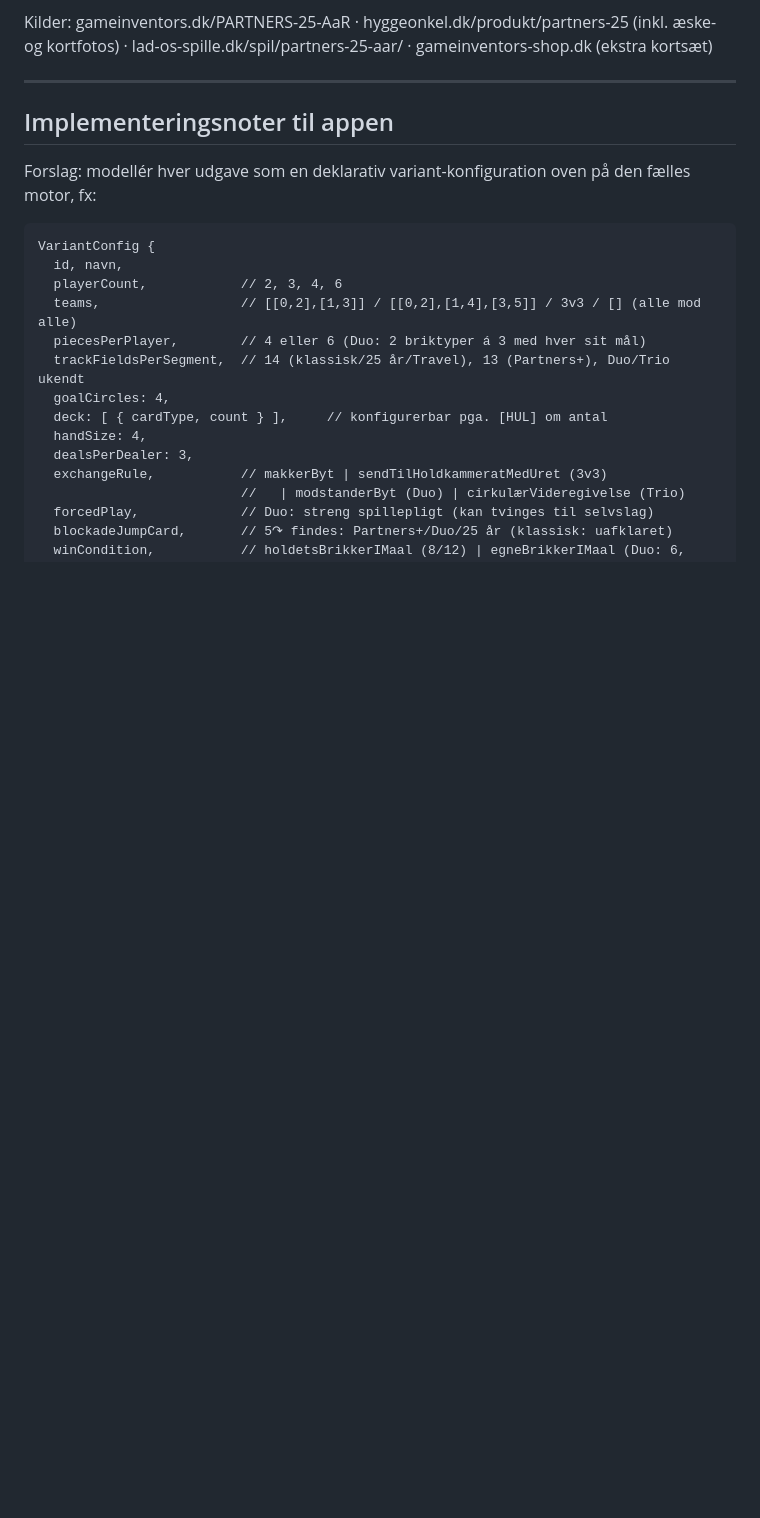
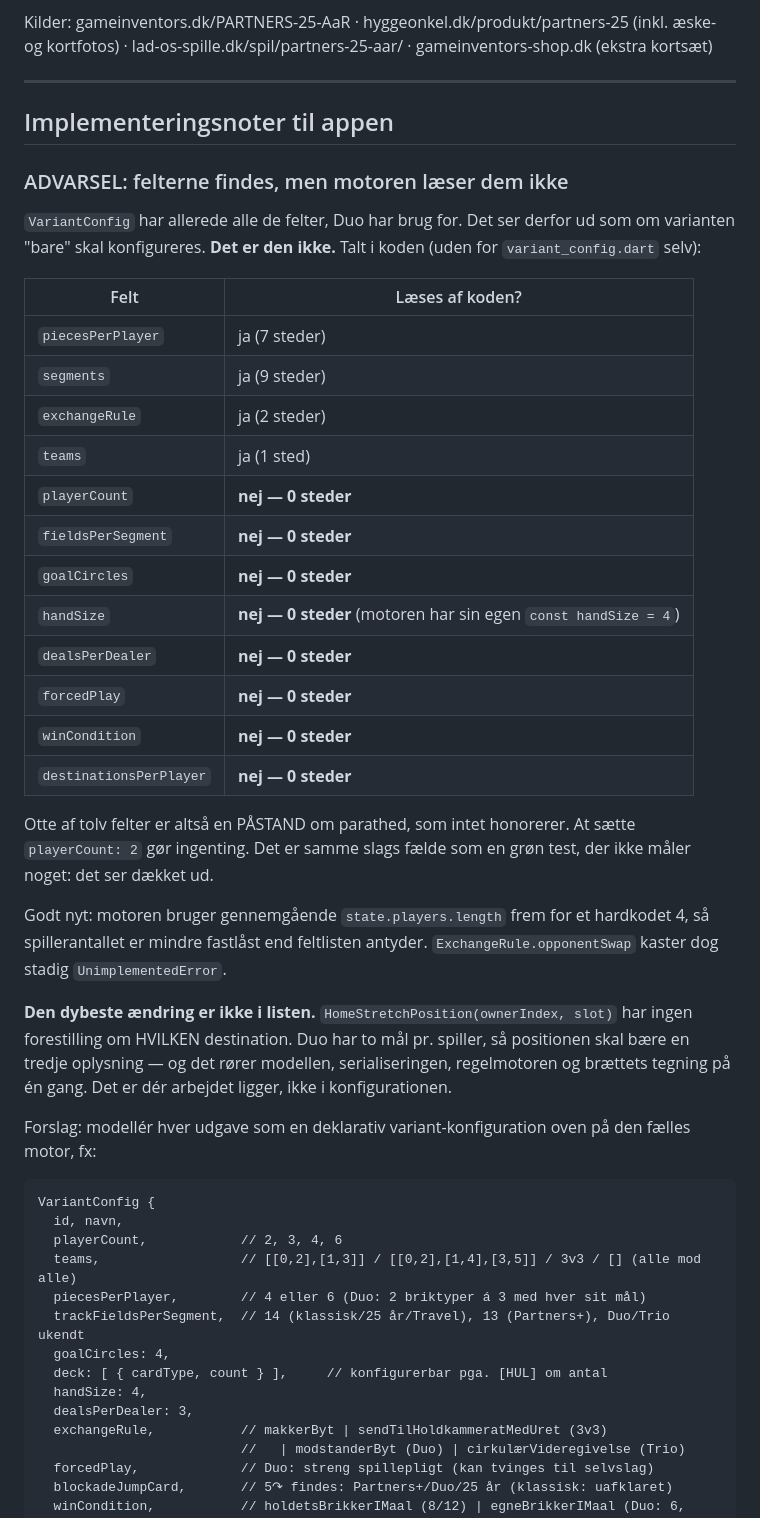
Before and after one commit to cvejleaa/Partners, a Markdown page: docs/partners-varianter.md, the part around one of its changes. Rendered like a GitHub page; blank space fills up the shorter version.

```diff
--- a/docs/partners-varianter.md
+++ b/docs/partners-varianter.md
@@ -375,6 +398,41 @@ gameinventors-shop.dk (ekstra kortsæt)
 
 ## Implementeringsnoter til appen
 
+### ADVARSEL: felterne findes, men motoren læser dem ikke
+
+`VariantConfig` har allerede alle de felter, Duo har brug for. Det ser derfor
+ud som om varianten "bare" skal konfigureres. **Det er den ikke.** Talt i
+koden (uden for `variant_config.dart` selv):
+
+| Felt | Læses af koden? |
+|---|---|
+| `piecesPerPlayer` | ja (7 steder) |
+| `segments` | ja (9 steder) |
+| `exchangeRule` | ja (2 steder) |
+| `teams` | ja (1 sted) |
+| `playerCount` | **nej — 0 steder** |
+| `fieldsPerSegment` | **nej — 0 steder** |
+| `goalCircles` | **nej — 0 steder** |
+| `handSize` | **nej — 0 steder** (motoren har sin egen `const handSize = 4`) |
+| `dealsPerDealer` | **nej — 0 steder** |
+| `forcedPlay` | **nej — 0 steder** |
+| `winCondition` | **nej — 0 steder** |
+| `destinationsPerPlayer` | **nej — 0 steder** |
+
+Otte af tolv felter er altså en PÅSTAND om parathed, som intet honorerer. At
+sætte `playerCount: 2` gør ingenting. Det er samme slags fælde som en grøn
+test, der ikke måler noget: det ser dækket ud.
+
+Godt nyt: motoren bruger gennemgående `state.players.length` frem for et
+hardkodet 4, så spillerantallet er mindre fastlåst end feltlisten antyder.
+`ExchangeRule.opponentSwap` kaster dog stadig `UnimplementedError`.
+
+**Den dybeste ændring er ikke i listen.** `HomeStretchPosition(ownerIndex,
+slot)` har ingen forestilling om HVILKEN destination. Duo har to mål pr.
+spiller, så positionen skal bære en tredje oplysning — og det rører modellen,
+serialiseringen, regelmotoren og brættets tegning på én gang. Det er dér
+arbejdet ligger, ikke i konfigurationen.
+
 Forslag: modellér hver udgave som en deklarativ variant-konfiguration oven på
 den fælles motor, fx:
 
```
Also changed, not shown: other parts of docs/partners-varianter.md (+30 -7 lines), docs/regler.md (+13 -3 lines).
